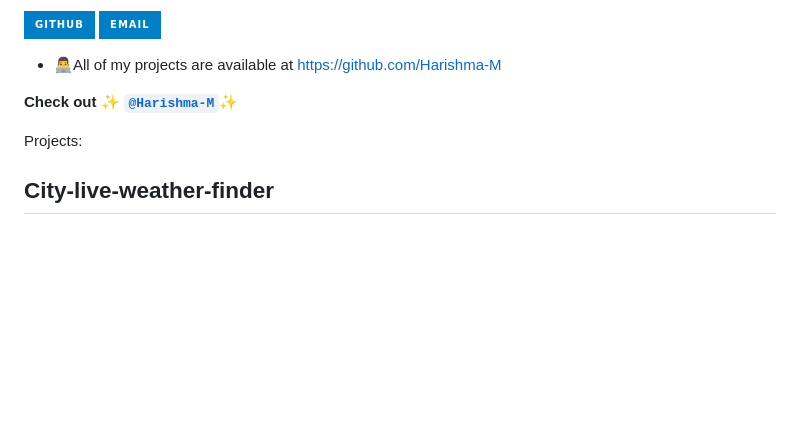
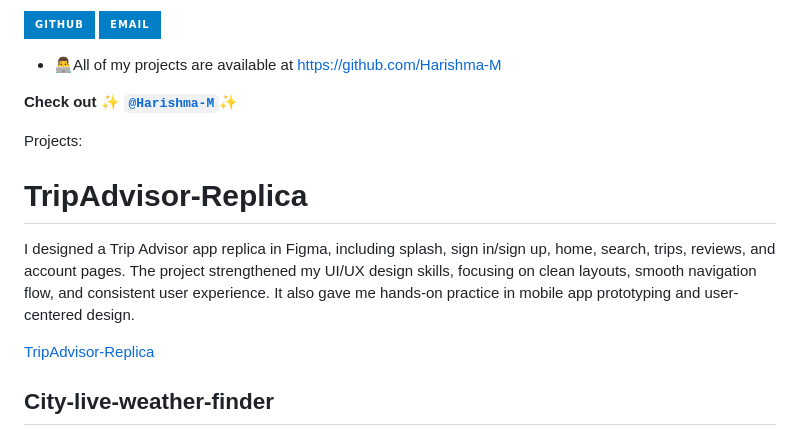
Before and after one commit to Harishma-M/city-live-weather-finder, a Markdown page: README.md, the part around the change. Drawn GitHub-style; badges without logos; blank space fills up the shorter version.

```diff
--- a/README.md
+++ b/README.md
@@ -39,6 +39,12 @@ _(click the button!)_
 
 Projects:
 
+# TripAdvisor-Replica
+I designed a Trip Advisor app replica in Figma, including splash, sign in/sign up, home, search, trips, reviews, and account pages. The project strengthened my UI/UX design skills, focusing on clean layouts, smooth navigation flow, and consistent user experience. It also gave me hands-on practice in mobile app prototyping and user-centered design.
+
+[TripAdvisor-Replica](https://github.com/Harishma-M/TripAdvisor-Replica)
+
+
 ## City-live-weather-finder
 The City-Based Weather Forecasting Web Application uses HTML, CSS, and JavaScript with API integration to show real-time weather details like temperature, humidity, and conditions. Valid city names display results, while invalid entries return errors. It demonstrates API usage, dynamic data handling, and interactive web development.
 
```
